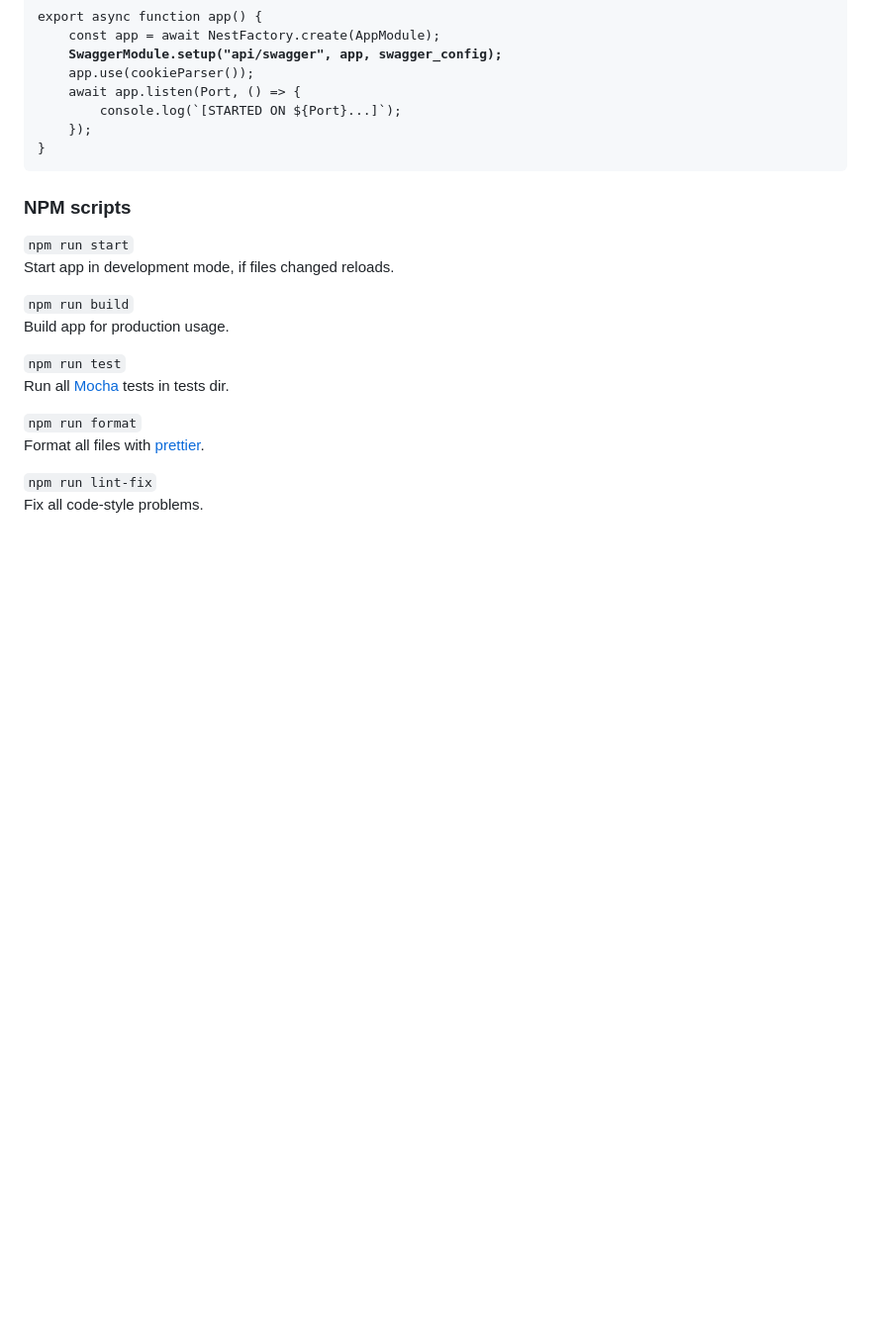
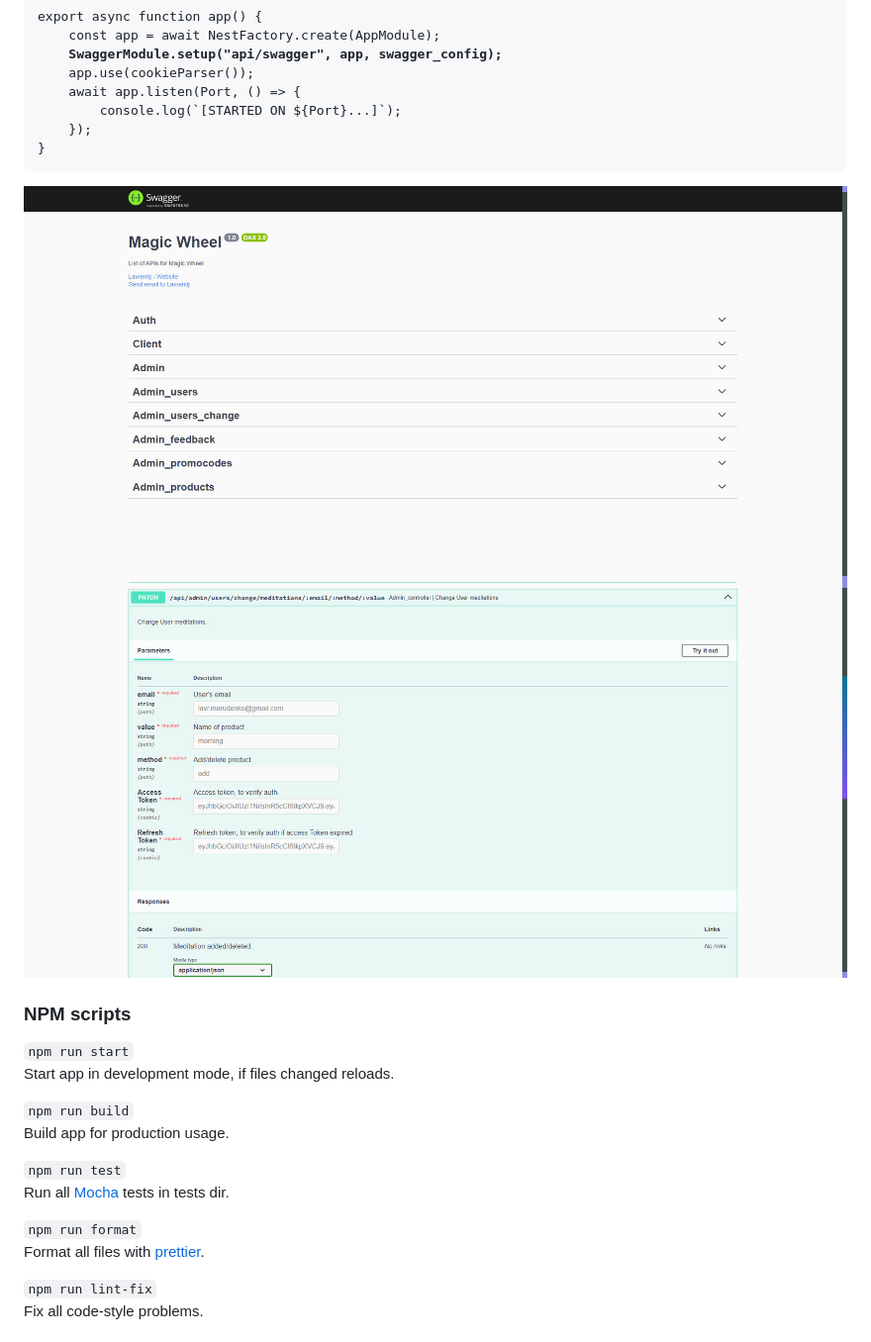
Before and after one commit to blatisgense/FullStack_Casino_app, a Markdown page: README.md, the part around the change. Shown: that part at 99% size. Drawn GitHub-style; blank space fills up the shorter version.

```diff
--- a/README.md
+++ b/README.md
@@ -286,6 +286,8 @@ export async function app() {
 	});
 }
 </pre>
+<img src="docs_media/swagger1.jpg" alt="swagger img">
+<img src="docs_media/swagger2.jpg" alt="swagger img">
                 </div>
             </div>
         </div>
```
